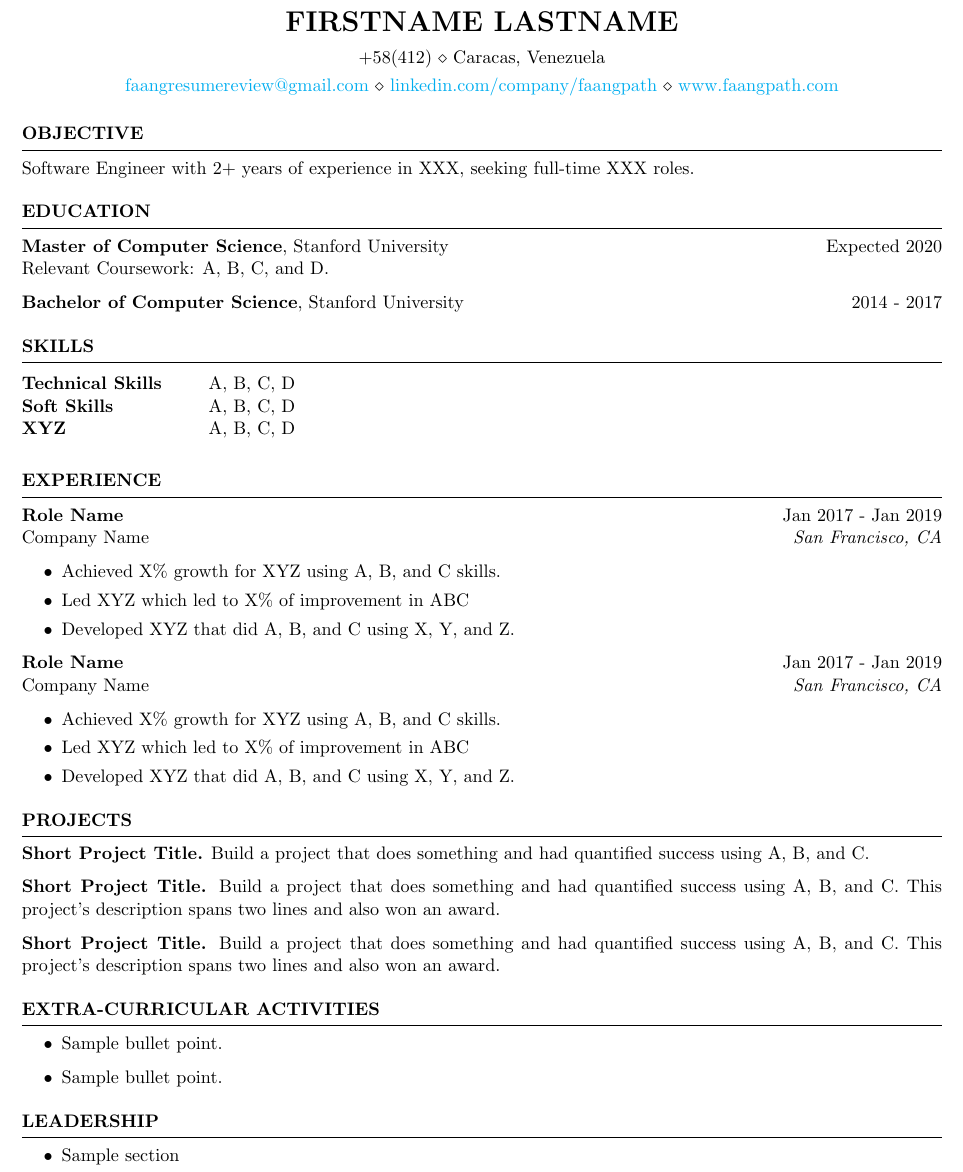
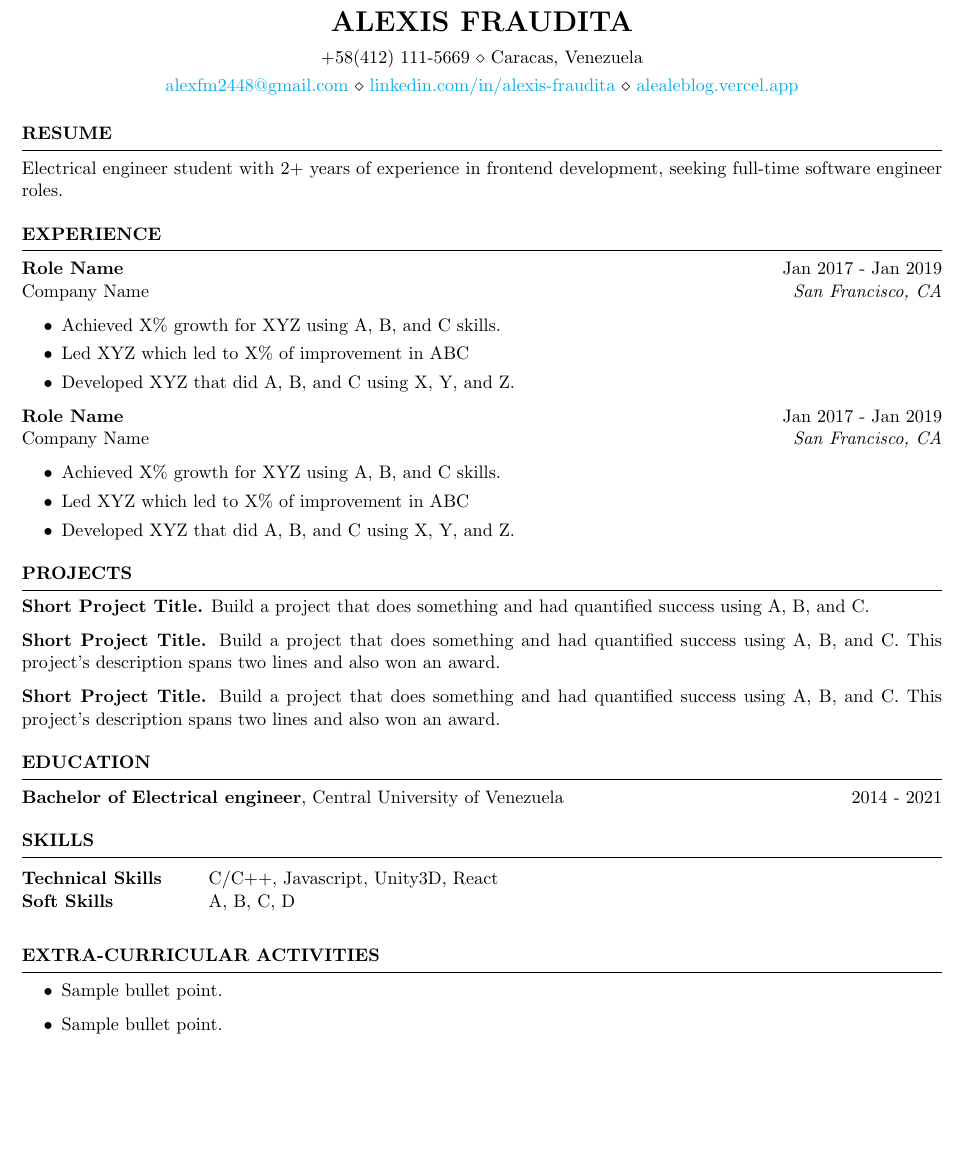
Before and after one commit to alefram/MyCV, a LaTeX CV (resume.tex): part of the page, cut at the place of the change, the shorter picture padded with empty space. Compiled offline with pdfLaTeX.

Commit message:
update presentation

```diff
--- a/resume.tex
+++ b/resume.tex
@@ -3,52 +3,29 @@
 \usepackage[left=0.4 in,top=0.4in,right=0.4 in,bottom=0.4in]{geometry} % Document margins
 \newcommand{\tab}[1]{\hspace{.2667\textwidth}\rlap{#1}}
 \newcommand{\itab}[1]{\hspace{0em}\rlap{#1}}
-\name{Firstname Lastname} % Your name
+\name{Alexis Fraudita} % Your name
 % You can merge both of these into a single line, if you do not have a website.
-\address{+58(412)  \\ Caracas, Venezuela}
-\address{\href{mailto:faangresumereview@gmail.com}{faangresumereview@gmail.com} \\ \href{https://linkedin.com/company/faangpath}{linkedin.com/company/faangpath} \\ \href{www.faangpath.com}{www.faangpath.com}}  %
+\address{+58(412) 111-5669  \\ Caracas, Venezuela}
+\address{\href{mailto:alexfm2448@gmail.com}{alexfm2448@gmail.com} \\ \href{https://linkedin.com/in/alexis-fraudita}{linkedin.com/in/alexis-fraudita} \\ \href{https://alealeblog.vercel.app}{alealeblog.vercel.app}}  %
 
 \begin{document}
 
 %----------------------------------------------------------------------------------------
-%	OBJECTIVE
+%	Resume
 %----------------------------------------------------------------------------------------
 
-\begin{rSection}{OBJECTIVE}
+\begin{rSection}{Resume}
 
-{Software Engineer with 2+ years of experience in XXX, seeking full-time XXX roles.}
+    {Electrical engineer student with 2+ years of experience in frontend development, seeking full-time software engineer roles.}
 
-
-\end{rSection}
-%----------------------------------------------------------------------------------------
-%	EDUCATION SECTION
-%----------------------------------------------------------------------------------------
-
-\begin{rSection}{Education}
-
-{\bf Master of Computer Science}, Stanford University \hfill {Expected 2020}\\
-Relevant Coursework: A, B, C, and D.
-
-{\bf Bachelor of Computer Science}, Stanford University \hfill {2014 - 2017}
-%Minor in Linguistics \smallskip \\
-%Member of Eta Kappa Nu \\
-%Member of Upsilon Pi Epsilon \\
-
+    % {Software Enginee with 2+ years of experience in XXX, seeking full-time XXX roles.}
 
 \end{rSection}
 
 %----------------------------------------------------------------------------------------
-% TECHINICAL STRENGTHS
+% EXPERIENCE
 %----------------------------------------------------------------------------------------
-\begin{rSection}{SKILLS}
 
-\begin{tabular}{ @{} >{\bfseries}l @{\hspace{6ex}} l }
-Technical Skills & A, B, C, D
-\\
-Soft Skills & A, B, C, D\\
-XYZ & A, B, C, D\\
-\end{tabular}\\
-\end{rSection}
 
 \begin{rSection}{EXPERIENCE}
 
@@ -83,23 +60,45 @@ Company Name \hfill \textit{San Francisco, CA}
     \item \textbf{Short Project Title.} {Build a project that does something and had quantified success using A, B, and C. This project's description spans two lines and also won an award.}
 \end{rSection}
 
+
 %----------------------------------------------------------------------------------------
+%	EDUCATION SECTION
+%----------------------------------------------------------------------------------------
+
+\begin{rSection}{Education}
+
+    % {\bf Master of Computer Science}, Stanford University \hfill {Expected 2020}\\
+    % Relevant Coursework: A, B, C, and D.
+
+    {\bf Bachelor of Electrical engineer}, Central University of Venezuela \hfill {2014 - 2021}
+
+    %Minor in Linguistics \smallskip \\
+    %Member of Eta Kappa Nu \\
+    %Member of Upsilon Pi Epsilon \\
+
+
+\end{rSection}
+
+%----------------------------------------------------------------------------------------
+% TECHINICAL STRENGTHS
+%----------------------------------------------------------------------------------------
+\begin{rSection}{SKILLS}
+    \begin{tabular}{ @{} >{\bfseries}l @{\hspace{6ex}} l }
+    Technical Skills & C/C++, Javascript, Unity3D, React
+    \\
+    Soft Skills & A, B, C, D\\
+    \end{tabular}\\
+\end{rSection}
+
+%----------------------------------------------------------------------------------------
+%	EXTRA CURRICULAR
+%----------------------------------------------------------------------------------------
+
 \begin{rSection}{Extra-Curricular Activities}
     \begin{itemize}
         \item 	Sample bullet point.
         \item	Sample bullet point.
     \end{itemize}
-
-
-\end{rSection}
-
-%----------------------------------------------------------------------------------------
-\begin{rSection}{Leadership}
-\begin{itemize}
-    \item Sample section
-\end{itemize}
-
-
 \end{rSection}
 
 
```
Also changed, not shown: resume.pdf, resume.tex (2 more changed lines), 1 other file. Lines whose indentation alone changed are shown as unchanged.
